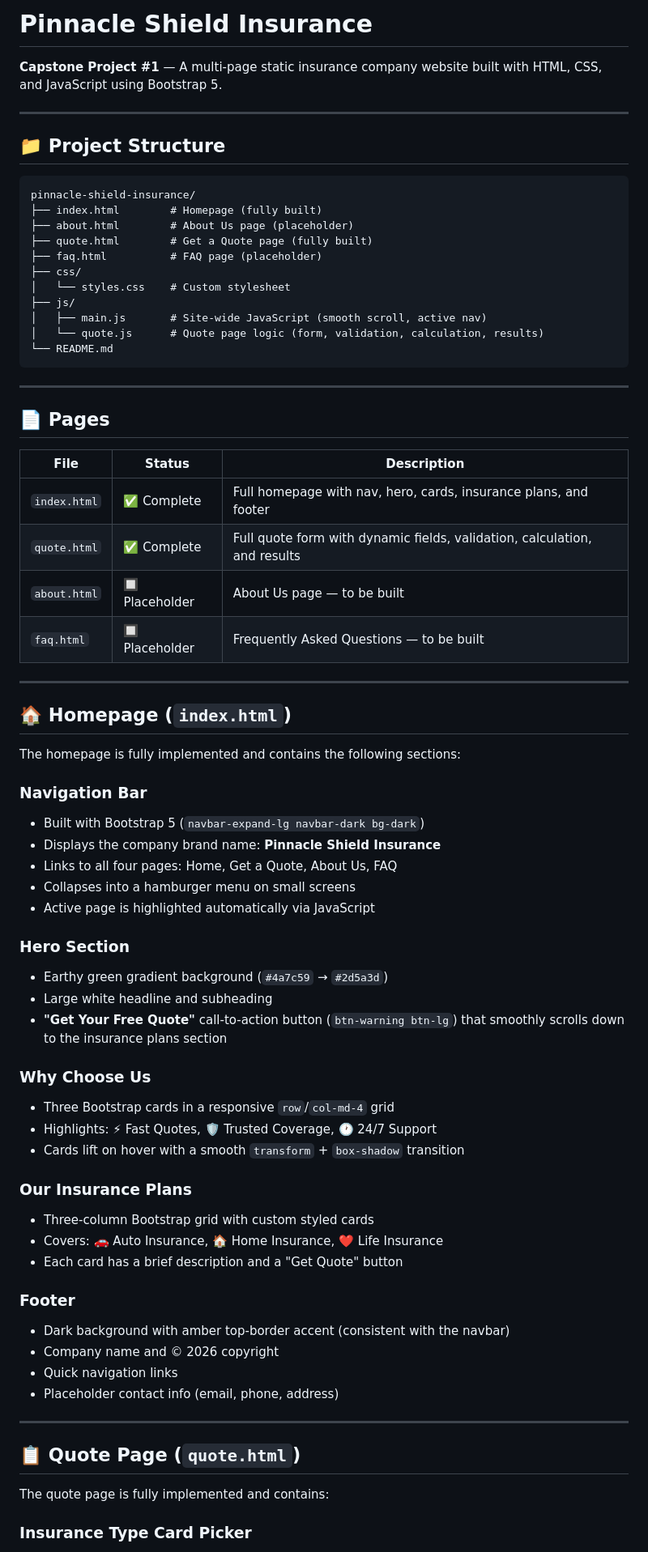
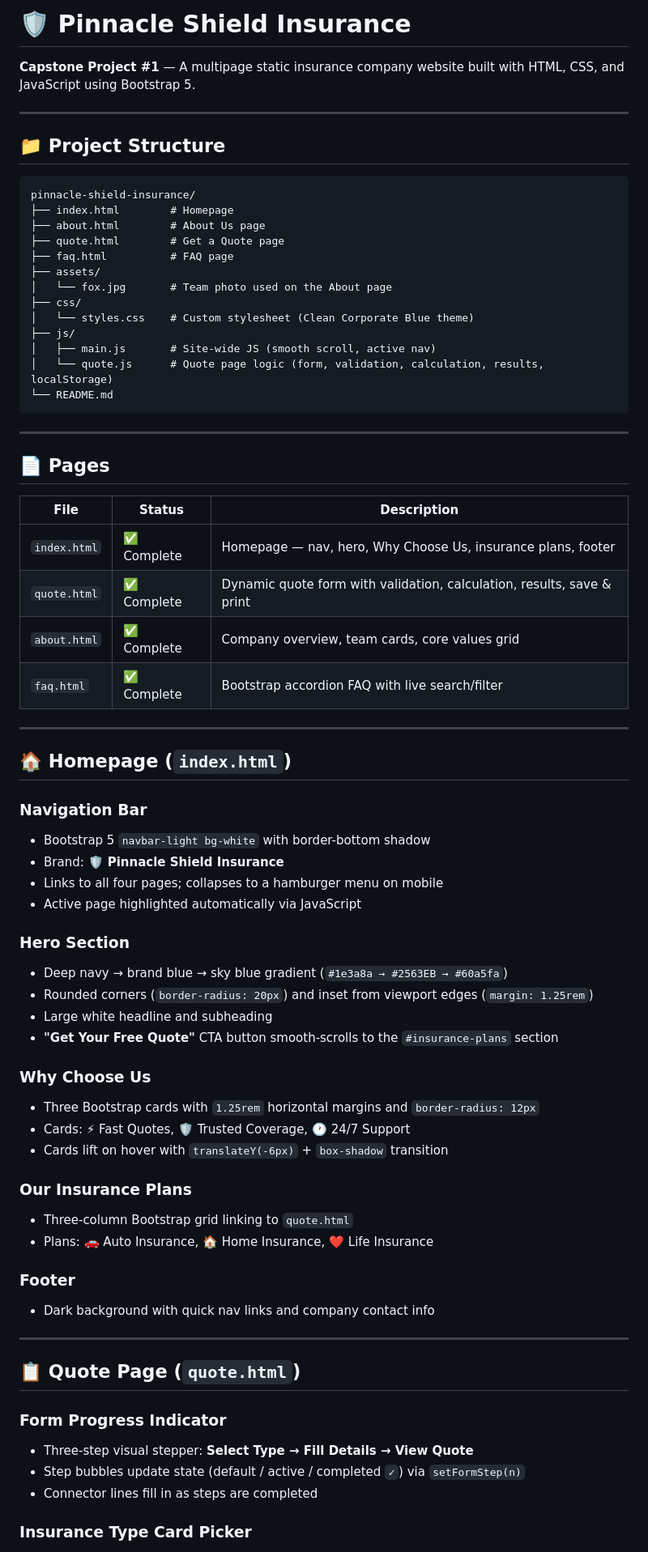
Before and after one commit to krisP-ware/pinnacle-shield-insurance, a Markdown page: README.md, the part around one of its changes. Shown at 81% size. Drawn GitHub-style.

````diff
--- a/README.md
+++ b/README.md
@@ -1,5 +1,5 @@
-# Pinnacle Shield Insurance
-**Capstone Project #1** — A multi-page static insurance company website built with HTML, CSS, and JavaScript using Bootstrap 5.
+# 🛡️ Pinnacle Shield Insurance
+**Capstone Project #1** — A multipage static insurance company website built with HTML, CSS, and JavaScript using Bootstrap 5.
 
 ---
 
@@ -7,15 +7,17 @@
 
 ```
 pinnacle-shield-insurance/
-├── index.html        # Homepage (fully built)
-├── about.html        # About Us page (placeholder)
-├── quote.html        # Get a Quote page (fully built)
-├── faq.html          # FAQ page (placeholder)
+├── index.html        # Homepage
+├── about.html        # About Us page
+├── quote.html        # Get a Quote page
+├── faq.html          # FAQ page
+├── assets/
+│   └── fox.jpg       # Team photo used on the About page
 ├── css/
-│   └── styles.css    # Custom stylesheet
+│   └── styles.css    # Custom stylesheet (Clean Corporate Blue theme)
 ├── js/
-│   ├── main.js       # Site-wide JavaScript (smooth scroll, active nav)
-│   └── quote.js      # Quote page logic (form, validation, calculation, results)
+│   ├── main.js       # Site-wide JS (smooth scroll, active nav)
+│   └── quote.js      # Quote page logic (form, validation, calculation, results, localStorage)
 └── README.md
 ```
 
@@ -23,51 +25,48 @@ pinnacle-shield-insurance/
 
 ## 📄 Pages
 
-| File | Status | Description |
-|---|---|---|
-| `index.html` | ✅ Complete | Full homepage with nav, hero, cards, insurance plans, and footer |
-| `quote.html` | ✅ Complete | Full quote form with dynamic fields, validation, calculation, and results |
-| `about.html` | 🔲 Placeholder | About Us page — to be built |
-| `faq.html` | 🔲 Placeholder | Frequently Asked Questions — to be built |
+| File         | Status     | Description                                                            |
+|--------------|------------|------------------------------------------------------------------------|
+| `index.html` | ✅ Complete | Homepage — nav, hero, Why Choose Us, insurance plans, footer           |
+| `quote.html` | ✅ Complete | Dynamic quote form with validation, calculation, results, save & print |
+| `about.html` | ✅ Complete | Company overview, team cards, core values grid                         |
+| `faq.html`   | ✅ Complete | Bootstrap accordion FAQ with live search/filter                        |
 
 ---
 
 ## 🏠 Homepage (`index.html`)
 
-The homepage is fully implemented and contains the following sections:
-
 ### Navigation Bar
-- Built with Bootstrap 5 (`navbar-expand-lg navbar-dark bg-dark`)
-- Displays the company brand name: **Pinnacle Shield Insurance**
-- Links to all four pages: Home, Get a Quote, About Us, FAQ
-- Collapses into a hamburger menu on small screens
-- Active page is highlighted automatically via JavaScript
+- Bootstrap 5 `navbar-light bg-white` with border-bottom shadow
+- Brand: **🛡️ Pinnacle Shield Insurance**
+- Links to all four pages; collapses to a hamburger menu on mobile
+- Active page highlighted automatically via JavaScript
 
 ### Hero Section
-- Earthy green gradient background (`#4a7c59` → `#2d5a3d`)
+- Deep navy → brand blue → sky blue gradient (`#1e3a8a → #2563EB → #60a5fa`)
+- Rounded corners (`border-radius: 20px`) and inset from viewport edges (`margin: 1.25rem`)
 - Large white headline and subheading
-- **"Get Your Free Quote"** call-to-action button (`btn-warning btn-lg`) that smoothly scrolls down to the insurance plans section
+- **"Get Your Free Quote"** CTA button smooth-scrolls to the `#insurance-plans` section
 
 ### Why Choose Us
-- Three Bootstrap cards in a responsive `row`/`col-md-4` grid
-- Highlights: ⚡ Fast Quotes, 🛡️ Trusted Coverage, 🕐 24/7 Support
-- Cards lift on hover with a smooth `transform` + `box-shadow` transition
+- Three Bootstrap cards with `1.25rem` horizontal margins and `border-radius: 12px`
+- Cards: ⚡ Fast Quotes, 🛡️ Trusted Coverage, 🕐 24/7 Support
+- Cards lift on hover with `translateY(-6px)` + `box-shadow` transition
 
 ### Our Insurance Plans
-- Three-column Bootstrap grid with custom styled cards
-- Covers: 🚗 Auto Insurance, 🏠 Home Insurance, ❤️ Life Insurance
-- Each card has a brief description and a "Get Quote" button
+- Three-column Bootstrap grid linking to `quote.html`
+- Plans: 🚗 Auto Insurance, 🏠 Home Insurance, ❤️ Life Insurance
 
 ### Footer
-- Dark background with amber top-border accent (consistent with the navbar)
-- Company name and © 2026 copyright
-- Quick navigation links
-- Placeholder contact info (email, phone, address)
+- Dark background with quick nav links and company contact info
 
 ---
 
 ## 📋 Quote Page (`quote.html`)
 
-The quote page is fully implemented and contains:
+### Form Progress Indicator
+- Three-step visual stepper: **Select Type → Fill Details → View Quote**
+- Step bubbles update state (default / active / completed `✓`) via `setFormStep(n)`
+- Connector lines fill in as steps are completed
 
 ### Insurance Type Card Picker
````
Also changed, not shown: other parts of README.md (+147 -104 lines).
